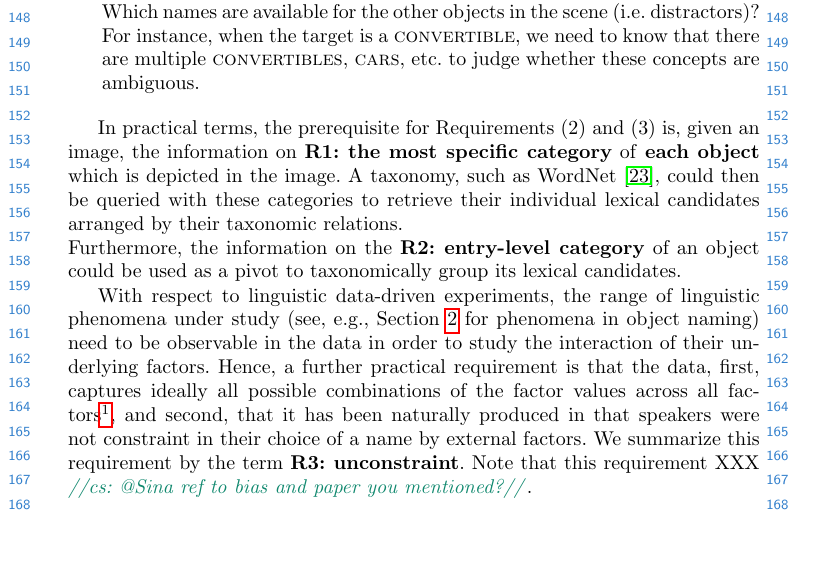
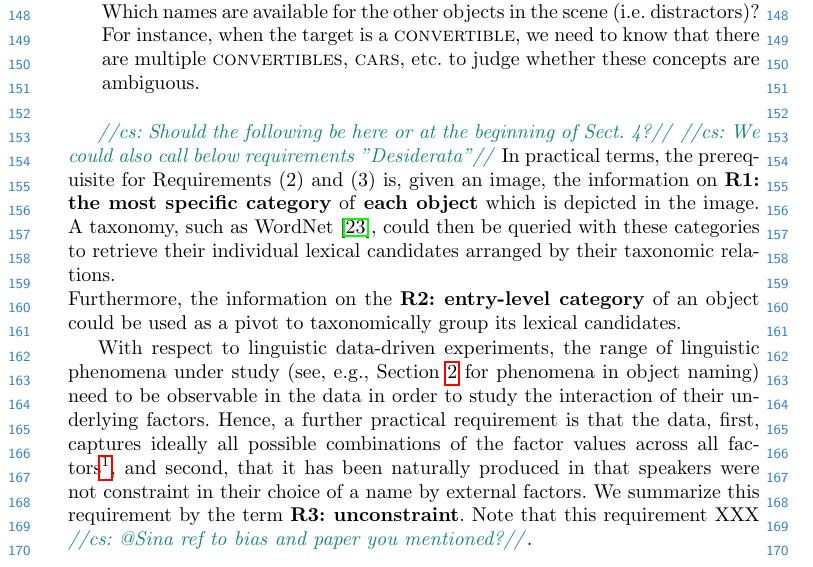
Before and after one commit to sinazarriess/many_names_collection, a LaTeX thesis (papers/SiVL2018/sivl_2018_6pages.tex): part of page 4 of 13, cut so that both start at the same text, the shorter picture padded with empty space. Compiled offline with pdfLaTeX.

Commit message:
Adds practical requirements for datasets

```diff
--- a/papers/SiVL2018/sivl_2018_6pages.tex
+++ b/papers/SiVL2018/sivl_2018_6pages.tex
@@ -148,6 +148,8 @@ Given a natural scene with multiple objects and a target object that a speaker r
 		For instance, when the target is a \cat{convertible}, we need to know that there are multiple \cat{convertibles}, \cat{cars}, etc. to judge whether these concepts are ambiguous.
 \end{itemize}
 
+\cs{Should the following be here or at the beginning of Sect. 4?}
+\cs{We could also call below requirements "Desiderata"}
 In practical terms, the prerequisite for Requirements~(2) and~(3) is, given an image, the information on \textbf{R1: the most specific category} of \textbf{each object} which is depicted in the image.
 A taxonomy, such as WordNet \cite{fellbaum1998wordnet}, could then be queried with these categories to retrieve their individual lexical candidates arranged by their taxonomic relations. \\
 Furthermore, the information on the \textbf{R2: entry-level category} of an object could be used as a pivot to taxonomically group its lexical candidates.
```
Also changed, not shown: papers/SiVL2018/sivl_2018_6pages.tex (1 more changed lines).
